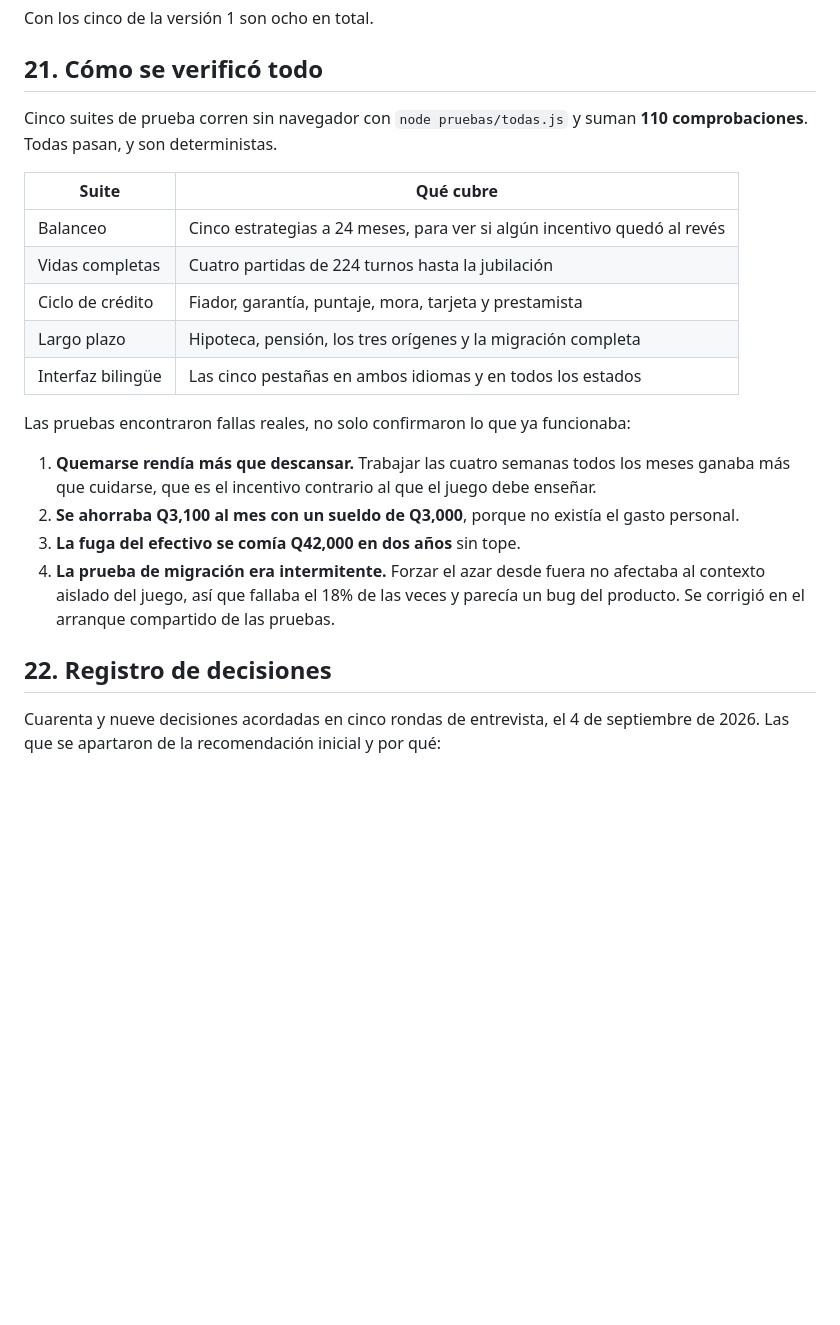
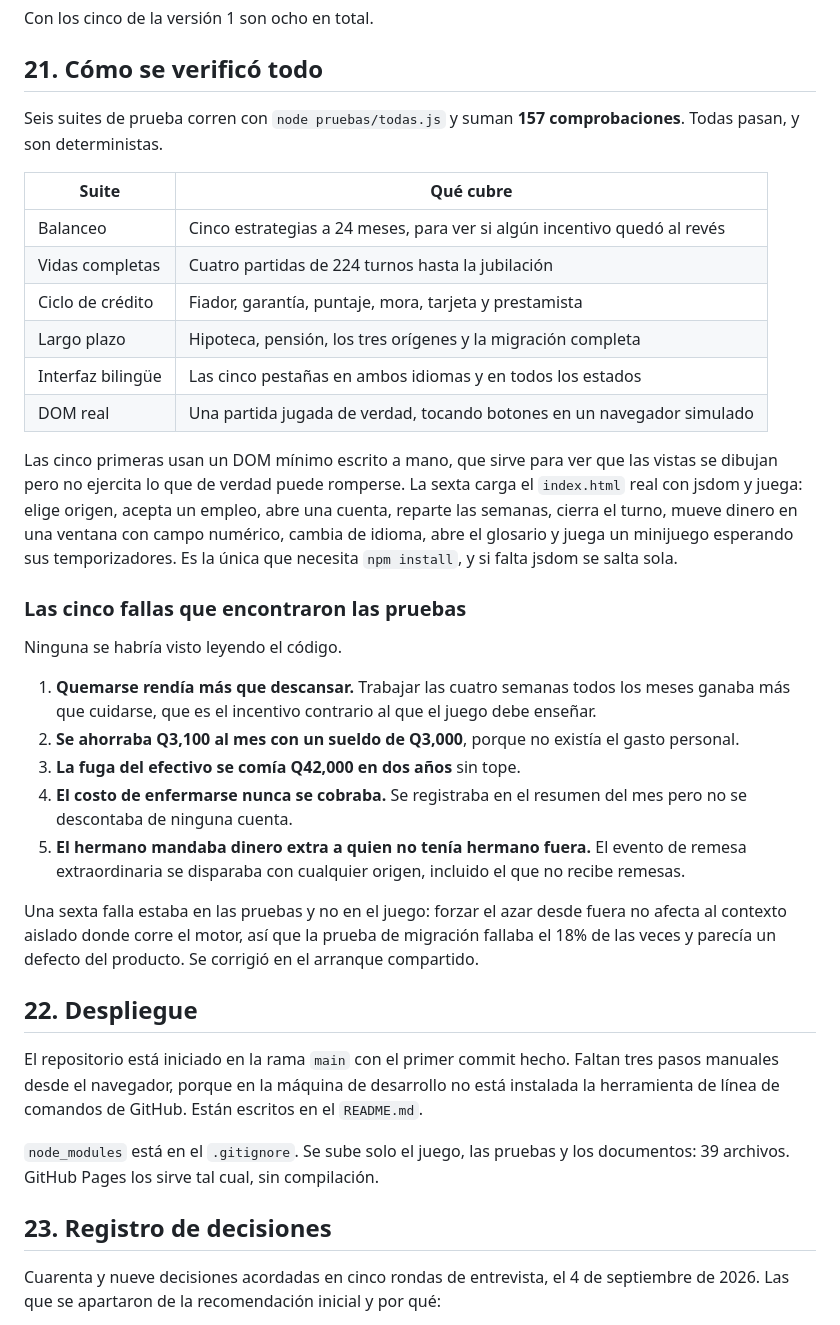
Before and after one commit to WillianHuit/primer_quetzal, a Markdown page: docs/diseno-mi-primer-quetzal.md, the part around the change. Drawn GitHub-style; blank space fills up the shorter version.

```diff
--- a/docs/diseno-mi-primer-quetzal.md
+++ b/docs/diseno-mi-primer-quetzal.md
@@ -552,8 +552,8 @@ Con los cinco de la versión 1 son ocho en total.
 
 ## 21. Cómo se verificó todo
 
-Cinco suites de prueba corren sin navegador con `node pruebas/todas.js` y suman **110
-comprobaciones**. Todas pasan, y son deterministas.
+Seis suites de prueba corren con `node pruebas/todas.js` y suman **157 comprobaciones**.
+Todas pasan, y son deterministas.
 
 | Suite | Qué cubre |
 |---|---|
@@ -562,19 +562,43 @@ comprobaciones**. Todas pasan, y son deterministas.
 | Ciclo de crédito | Fiador, garantía, puntaje, mora, tarjeta y prestamista |
 | Largo plazo | Hipoteca, pensión, los tres orígenes y la migración completa |
 | Interfaz bilingüe | Las cinco pestañas en ambos idiomas y en todos los estados |
+| DOM real | Una partida jugada de verdad, tocando botones en un navegador simulado |
 
-Las pruebas encontraron fallas reales, no solo confirmaron lo que ya funcionaba:
+Las cinco primeras usan un DOM mínimo escrito a mano, que sirve para ver que las vistas se
+dibujan pero no ejercita lo que de verdad puede romperse. La sexta carga el `index.html`
+real con jsdom y juega: elige origen, acepta un empleo, abre una cuenta, reparte las
+semanas, cierra el turno, mueve dinero en una ventana con campo numérico, cambia de idioma,
+abre el glosario y juega un minijuego esperando sus temporizadores. Es la única que
+necesita `npm install`, y si falta jsdom se salta sola.
+
+### Las cinco fallas que encontraron las pruebas
+
+Ninguna se habría visto leyendo el código.
 
 1. **Quemarse rendía más que descansar.** Trabajar las cuatro semanas todos los meses
    ganaba más que cuidarse, que es el incentivo contrario al que el juego debe enseñar.
 2. **Se ahorraba Q3,100 al mes con un sueldo de Q3,000**, porque no existía el gasto
    personal.
 3. **La fuga del efectivo se comía Q42,000 en dos años** sin tope.
-4. **La prueba de migración era intermitente.** Forzar el azar desde fuera no afectaba al
-   contexto aislado del juego, así que fallaba el 18% de las veces y parecía un bug del
-   producto. Se corrigió en el arranque compartido de las pruebas.
+4. **El costo de enfermarse nunca se cobraba.** Se registraba en el resumen del mes pero no
+   se descontaba de ninguna cuenta.
+5. **El hermano mandaba dinero extra a quien no tenía hermano fuera.** El evento de remesa
+   extraordinaria se disparaba con cualquier origen, incluido el que no recibe remesas.
 
-## 22. Registro de decisiones
+Una sexta falla estaba en las pruebas y no en el juego: forzar el azar desde fuera no
+afecta al contexto aislado donde corre el motor, así que la prueba de migración fallaba el
+18% de las veces y parecía un defecto del producto. Se corrigió en el arranque compartido.
+
+## 22. Despliegue
+
+El repositorio está iniciado en la rama `main` con el primer commit hecho. Faltan tres
+pasos manuales desde el navegador, porque en la máquina de desarrollo no está instalada la
+herramienta de línea de comandos de GitHub. Están escritos en el `README.md`.
+
+`node_modules` está en el `.gitignore`. Se sube solo el juego, las pruebas y los documentos:
+39 archivos. GitHub Pages los sirve tal cual, sin compilación.
+
+## 23. Registro de decisiones
 
 Cuarenta y nueve decisiones acordadas en cinco rondas de entrevista, el 4 de septiembre de
 2026. Las que se apartaron de la recomendación inicial y por qué:
```
Also changed, not shown: README.md (+32 -4 lines).
